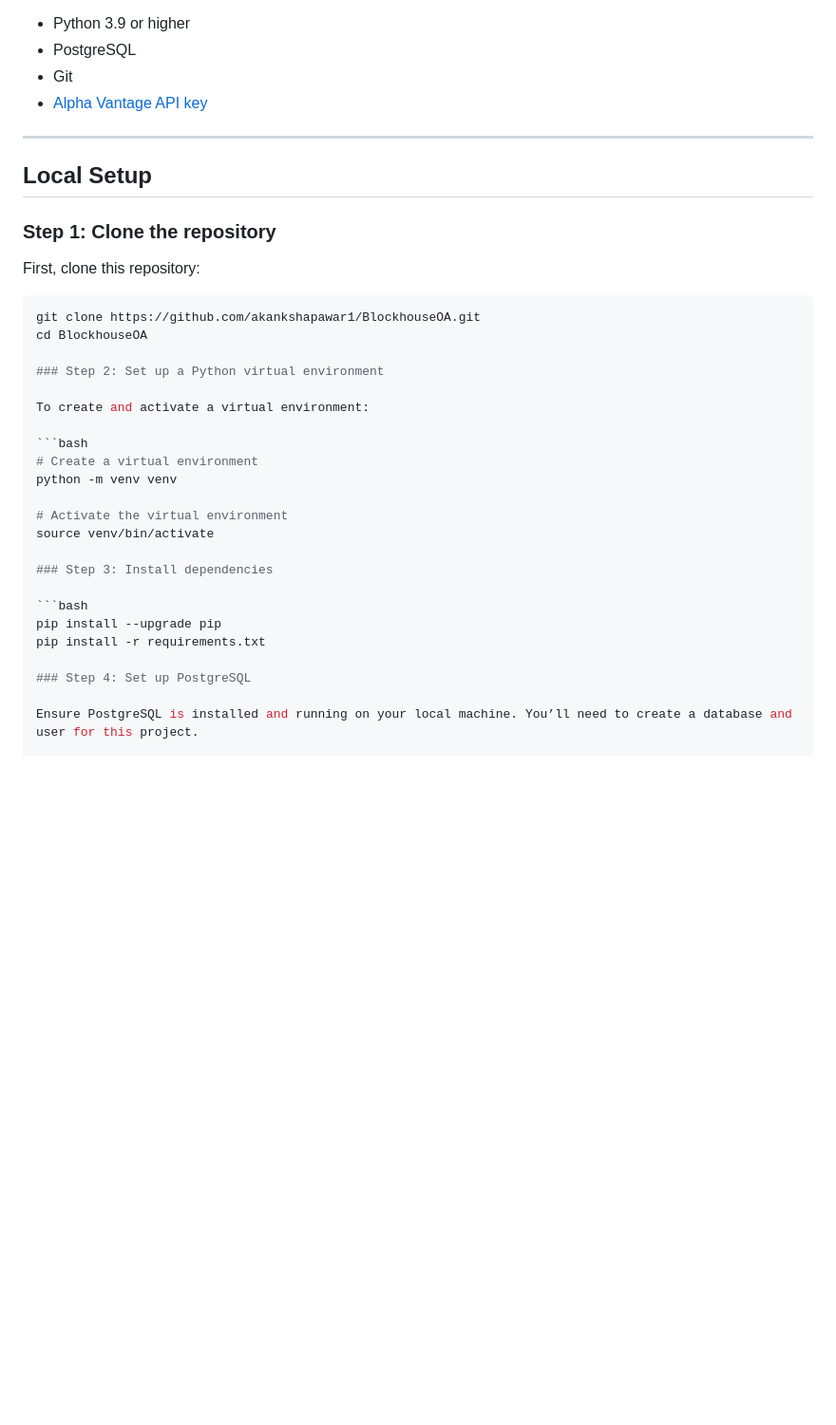
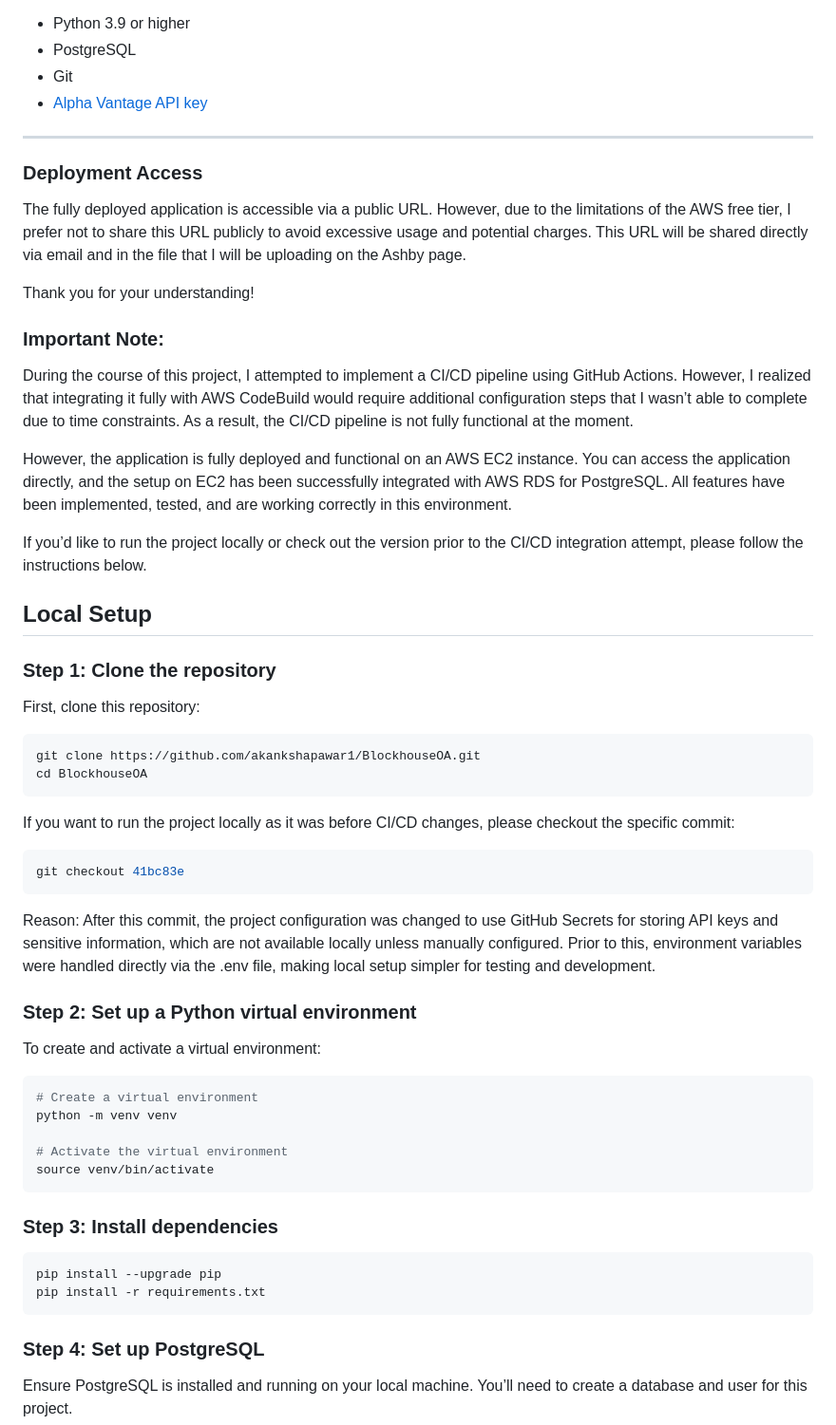
Before and after one commit to akankshapawar1/BlockhouseOA, a Markdown page: README.md, the part around the change printed below. Shown: that part at 95% size. GitHub-like rendering; blank space fills up the shorter version.

````diff
--- a/README.md
+++ b/README.md
@@ -21,6 +21,20 @@ Before running this project, ensure you have the following installed:
 
 ---
 
+### Deployment Access
+
+The fully deployed application is accessible via a public URL. However, due to the limitations of the AWS free tier, I prefer not to share this URL publicly to avoid excessive usage and potential charges. This URL will be shared directly via email and in the file that I will be uploading on the Ashby page.
+
+Thank you for your understanding!
+
+### Important Note:
+
+During the course of this project, I attempted to implement a CI/CD pipeline using GitHub Actions. However, I realized that integrating it fully with AWS CodeBuild would require additional configuration steps that I wasn’t able to complete due to time constraints. As a result, the CI/CD pipeline is not fully functional at the moment.
+
+However, the application is fully deployed and functional on an AWS EC2 instance. You can access the application directly, and the setup on EC2 has been successfully integrated with AWS RDS for PostgreSQL. All features have been implemented, tested, and are working correctly in this environment.
+
+If you’d like to run the project locally or check out the version prior to the CI/CD integration attempt, please follow the instructions below.
+
 ## Local Setup
 
 ### Step 1: Clone the repository
@@ -30,6 +44,14 @@ First, clone this repository:
 ```bash
 git clone https://github.com/akankshapawar1/BlockhouseOA.git
 cd BlockhouseOA
+```
+If you want to run the project locally as it was before CI/CD changes, please checkout the specific commit:
+```bash
+git checkout 41bc83e
+```
+
+Reason:
+After this commit, the project configuration was changed to use GitHub Secrets for storing API keys and sensitive information, which are not available locally unless manually configured. Prior to this, environment variables were handled directly via the .env file, making local setup simpler for testing and development.
 
 ### Step 2: Set up a Python virtual environment
 
@@ -41,12 +63,14 @@ python -m venv venv
 
 # Activate the virtual environment
 source venv/bin/activate
+```
 
 ### Step 3: Install dependencies
 
 ```bash
 pip install --upgrade pip
 pip install -r requirements.txt
+```
 
 ### Step 4: Set up PostgreSQL
 
````
Also changed, not shown: other parts of README.md (+90 -7 lines).
